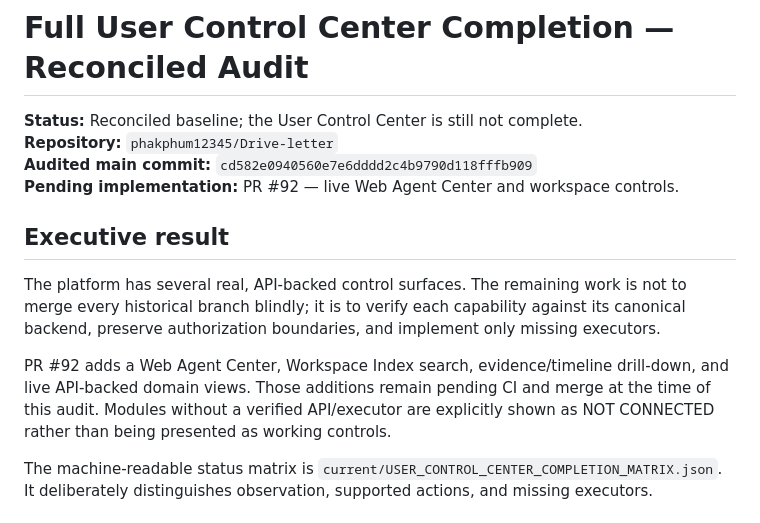
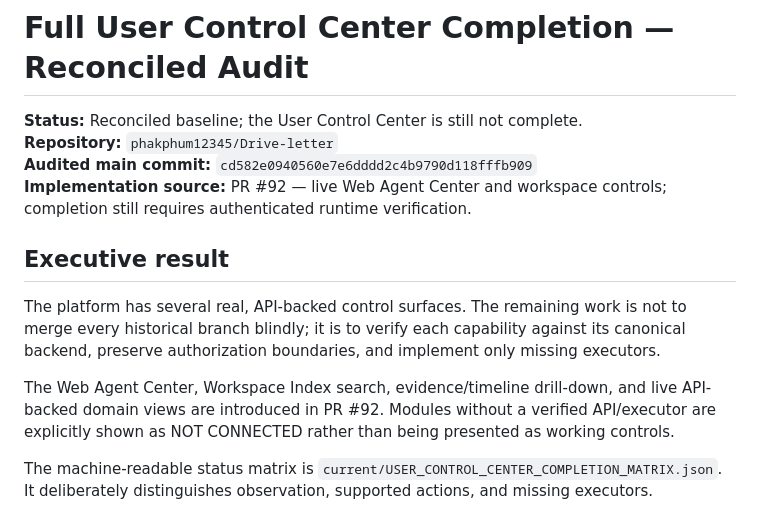
Before and after one commit to phakphum12345/Drive-letter, a Markdown page: docs/FULL-USER-CONTROL-CENTER-COMPLETION-AUDIT.md, the part around the change. Drawn GitHub-style.

Commit message:
docs(control-center): make implementation audit durable

```diff
--- a/docs/FULL-USER-CONTROL-CENTER-COMPLETION-AUDIT.md
+++ b/docs/FULL-USER-CONTROL-CENTER-COMPLETION-AUDIT.md
@@ -3,13 +3,13 @@
 **Status:** Reconciled baseline; the User Control Center is still not complete.
 **Repository:** `phakphum12345/Drive-letter`
 **Audited main commit:** `cd582e0940560e7e6dddd2c4b9790d118fffb909`
-**Pending implementation:** PR #92 — live Web Agent Center and workspace controls.
+**Implementation source:** PR #92 — live Web Agent Center and workspace controls; completion still requires authenticated runtime verification.
 
 ## Executive result
 
 The platform has several real, API-backed control surfaces. The remaining work is not to merge every historical branch blindly; it is to verify each capability against its canonical backend, preserve authorization boundaries, and implement only missing executors.
 
-PR #92 adds a Web Agent Center, Workspace Index search, evidence/timeline drill-down, and live API-backed domain views. Those additions remain pending CI and merge at the time of this audit. Modules without a verified API/executor are explicitly shown as NOT CONNECTED rather than being presented as working controls.
+The Web Agent Center, Workspace Index search, evidence/timeline drill-down, and live API-backed domain views are introduced in PR #92. Modules without a verified API/executor are explicitly shown as NOT CONNECTED rather than being presented as working controls.
 
 The machine-readable status matrix is `current/USER_CONTROL_CENTER_COMPLETION_MATRIX.json`. It deliberately distinguishes observation, supported actions, and missing executors.
 
```
